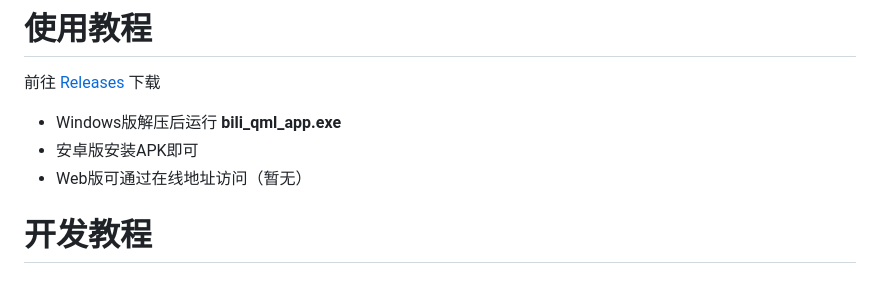
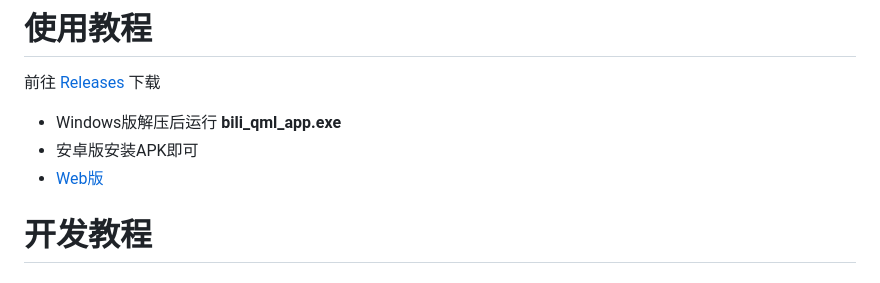
Before and after one commit to bili-qml-team/bili-qml-flutter, a Markdown page: README.md, the part around the change. Rendered like a GitHub page.

Commit message:
Update Web version link in README

```diff
--- a/README.md
+++ b/README.md
@@ -18,7 +18,7 @@ iOS 因为开发者无 Mac，所以无法测试，暂不支持。
 前往 [Releases](https://github.com/bili-qml-team/bili-qml-flutter/releases) 下载
    * Windows版解压后运行 **bili_qml_app.exe**
    * 安卓版安装APK即可
-   * Web版可通过在线地址访问（暂无）
+   * [Web版](https://web.bili-qml.com/)
 
 # 开发教程
 
```
